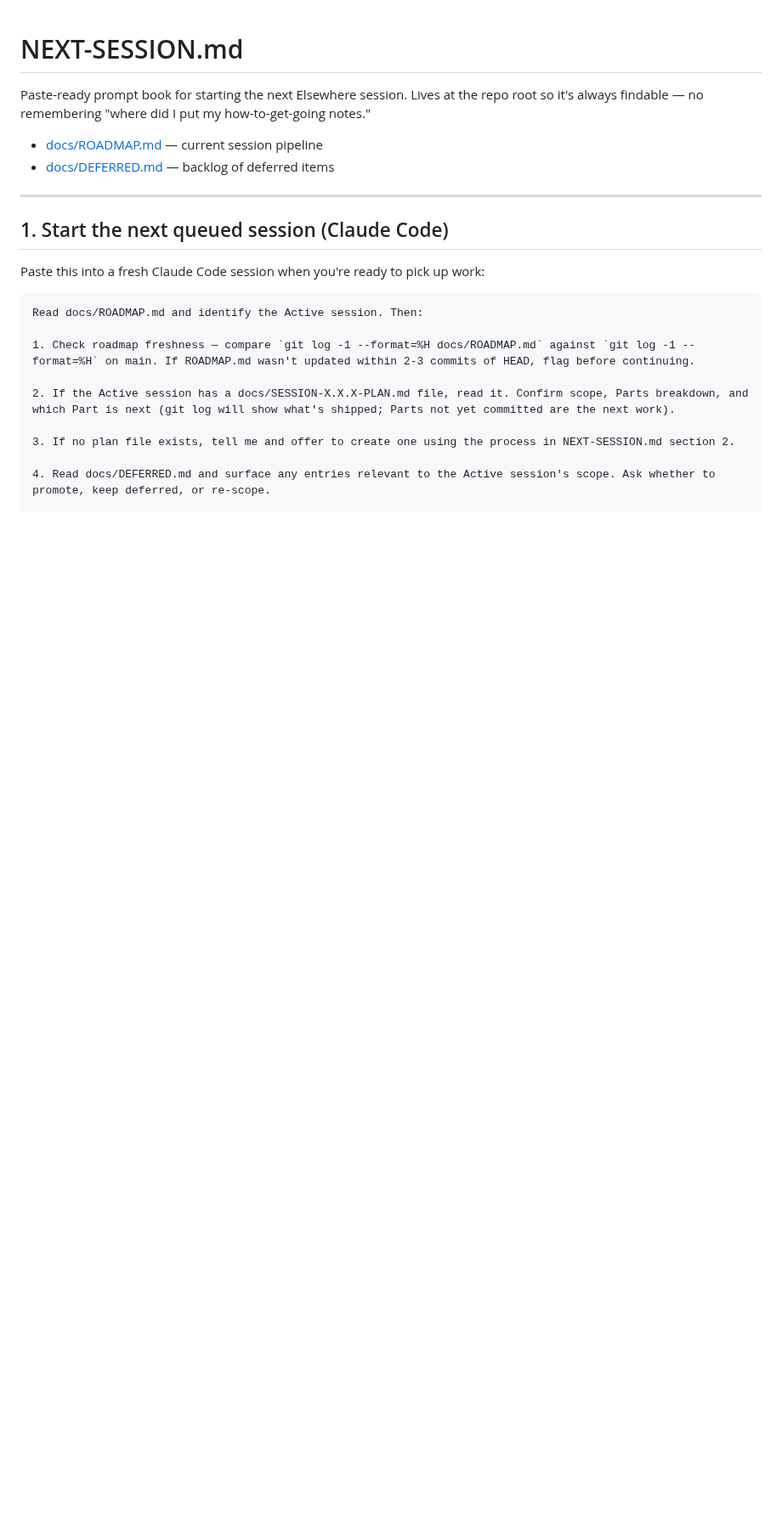
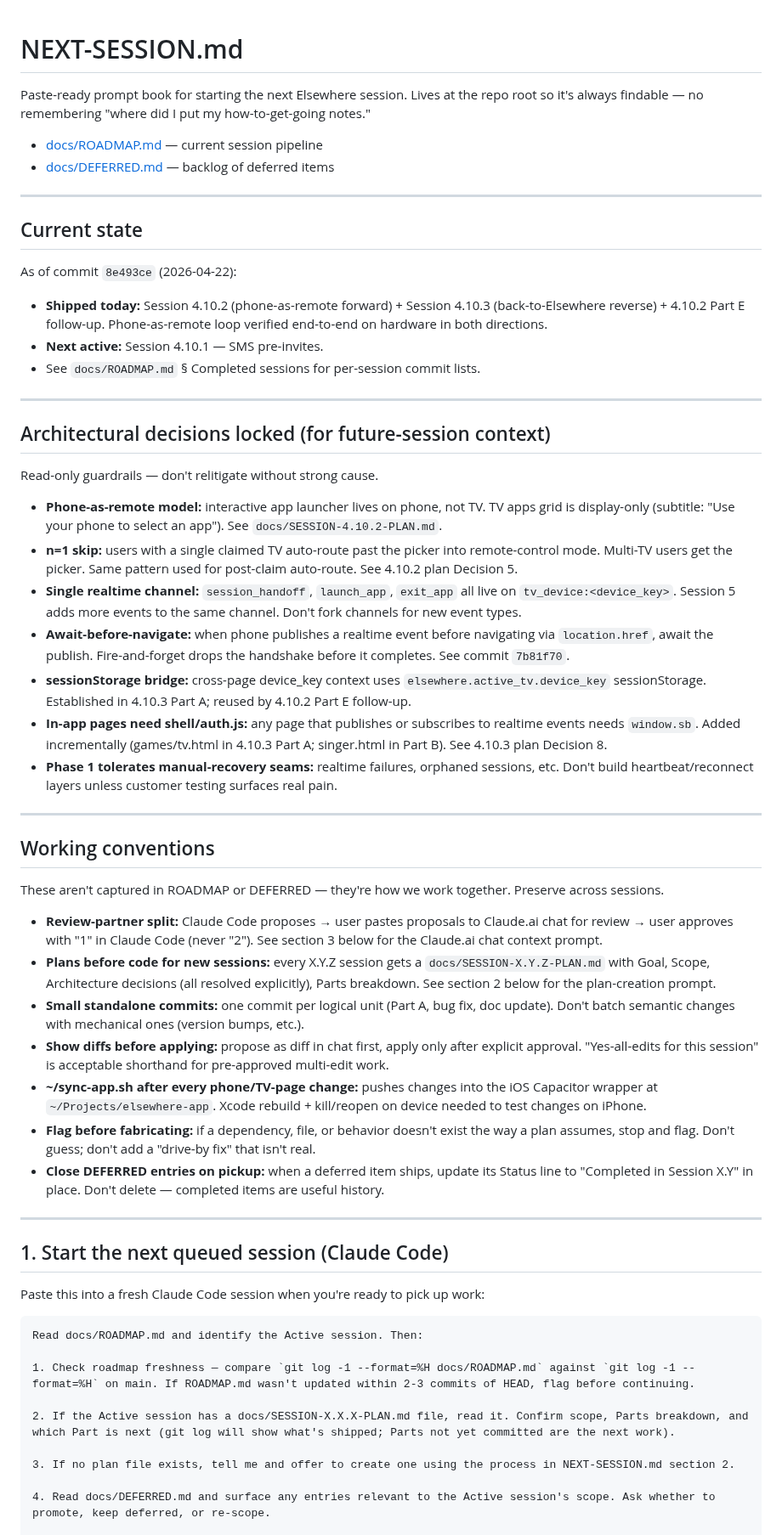
Before and after one commit to mstepanovich-web/elsewhere, a Markdown page: NEXT-SESSION.md, the part around one of its changes. Shown at 85% size. Drawn GitHub-style; blank space fills up the shorter version.

Commit message:
docs: refresh NEXT-SESSION.md for 4.10 family shipped state

```diff
--- a/NEXT-SESSION.md
+++ b/NEXT-SESSION.md
@@ -4,6 +4,44 @@ Paste-ready prompt book for starting the next Elsewhere session. Lives at the re
 
 - [docs/ROADMAP.md](./docs/ROADMAP.md) — current session pipeline
 - [docs/DEFERRED.md](./docs/DEFERRED.md) — backlog of deferred items
+
+---
+
+## Current state
+
+As of commit `8e493ce` (2026-04-22):
+
+- **Shipped today:** Session 4.10.2 (phone-as-remote forward) + Session 4.10.3 (back-to-Elsewhere reverse) + 4.10.2 Part E follow-up. Phone-as-remote loop verified end-to-end on hardware in both directions.
+- **Next active:** Session 4.10.1 — SMS pre-invites.
+- See `docs/ROADMAP.md` § Completed sessions for per-session commit lists.
+
+---
+
+## Architectural decisions locked (for future-session context)
+
+Read-only guardrails — don't relitigate without strong cause.
+
+- **Phone-as-remote model:** interactive app launcher lives on phone, not TV. TV apps grid is display-only (subtitle: "Use your phone to select an app"). See `docs/SESSION-4.10.2-PLAN.md`.
+- **n=1 skip:** users with a single claimed TV auto-route past the picker into remote-control mode. Multi-TV users get the picker. Same pattern used for post-claim auto-route. See 4.10.2 plan Decision 5.
+- **Single realtime channel:** `session_handoff`, `launch_app`, `exit_app` all live on `tv_device:<device_key>`. Session 5 adds more events to the same channel. Don't fork channels for new event types.
+- **Await-before-navigate:** when phone publishes a realtime event before navigating via `location.href`, await the publish. Fire-and-forget drops the handshake before it completes. See commit `7b81f70`.
+- **sessionStorage bridge:** cross-page device_key context uses `elsewhere.active_tv.device_key` sessionStorage. Established in 4.10.3 Part A; reused by 4.10.2 Part E follow-up.
+- **In-app pages need shell/auth.js:** any page that publishes or subscribes to realtime events needs `window.sb`. Added incrementally (games/tv.html in 4.10.3 Part A; singer.html in Part B). See 4.10.3 plan Decision 8.
+- **Phase 1 tolerates manual-recovery seams:** realtime failures, orphaned sessions, etc. Don't build heartbeat/reconnect layers unless customer testing surfaces real pain.
+
+---
+
+## Working conventions
+
+These aren't captured in ROADMAP or DEFERRED — they're how we work together. Preserve across sessions.
+
+- **Review-partner split:** Claude Code proposes → user pastes proposals to Claude.ai chat for review → user approves with "1" in Claude Code (never "2"). See section 3 below for the Claude.ai chat context prompt.
+- **Plans before code for new sessions:** every X.Y.Z session gets a `docs/SESSION-X.Y.Z-PLAN.md` with Goal, Scope, Architecture decisions (all resolved explicitly), Parts breakdown. See section 2 below for the plan-creation prompt.
+- **Small standalone commits:** one commit per logical unit (Part A, bug fix, doc update). Don't batch semantic changes with mechanical ones (version bumps, etc.).
+- **Show diffs before applying:** propose as diff in chat first, apply only after explicit approval. "Yes-all-edits for this session" is acceptable shorthand for pre-approved multi-edit work.
+- **~/sync-app.sh after every phone/TV-page change:** pushes changes into the iOS Capacitor wrapper at `~/Projects/elsewhere-app`. Xcode rebuild + kill/reopen on device needed to test changes on iPhone.
+- **Flag before fabricating:** if a dependency, file, or behavior doesn't exist the way a plan assumes, stop and flag. Don't guess; don't add a "drive-by fix" that isn't real.
+- **Close DEFERRED entries on pickup:** when a deferred item ships, update its Status line to "Completed in Session X.Y" in place. Don't delete — completed items are useful history.
 
 ---
 
```
Also changed, not shown: other parts of NEXT-SESSION.md (+1 -1 lines).
